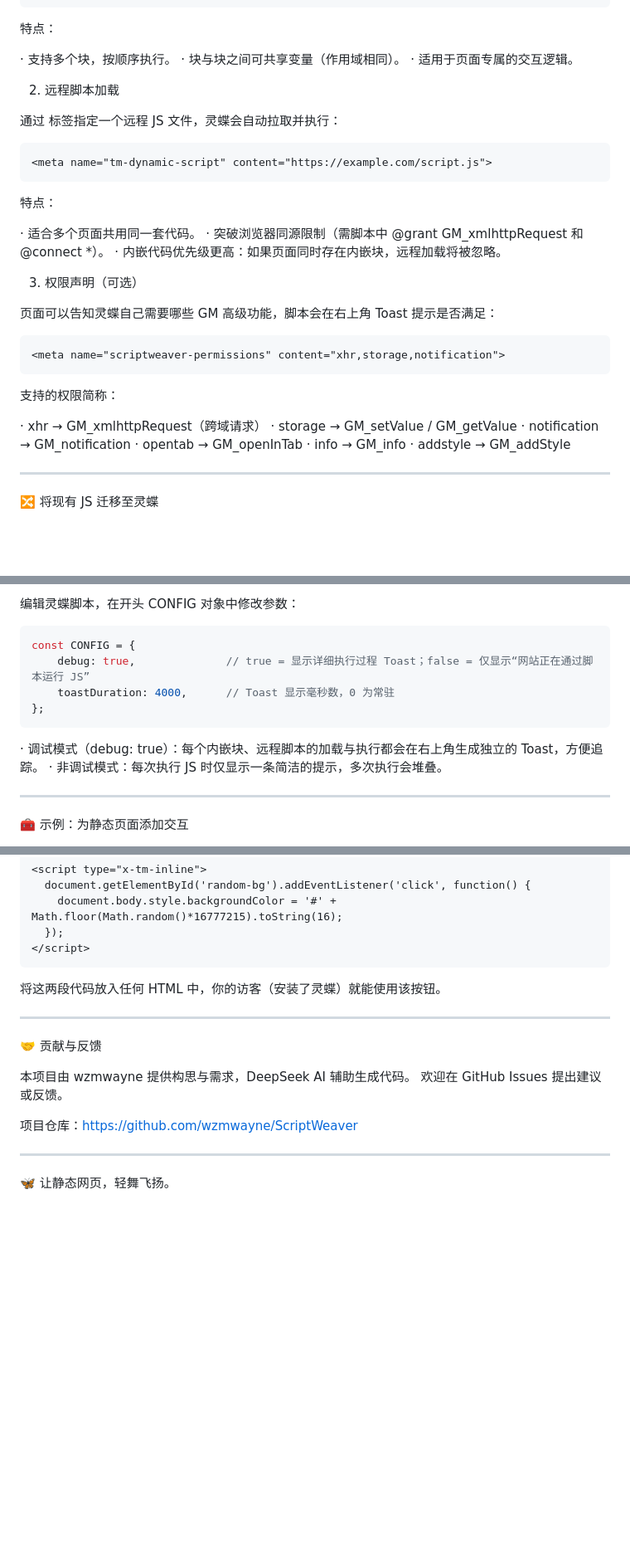
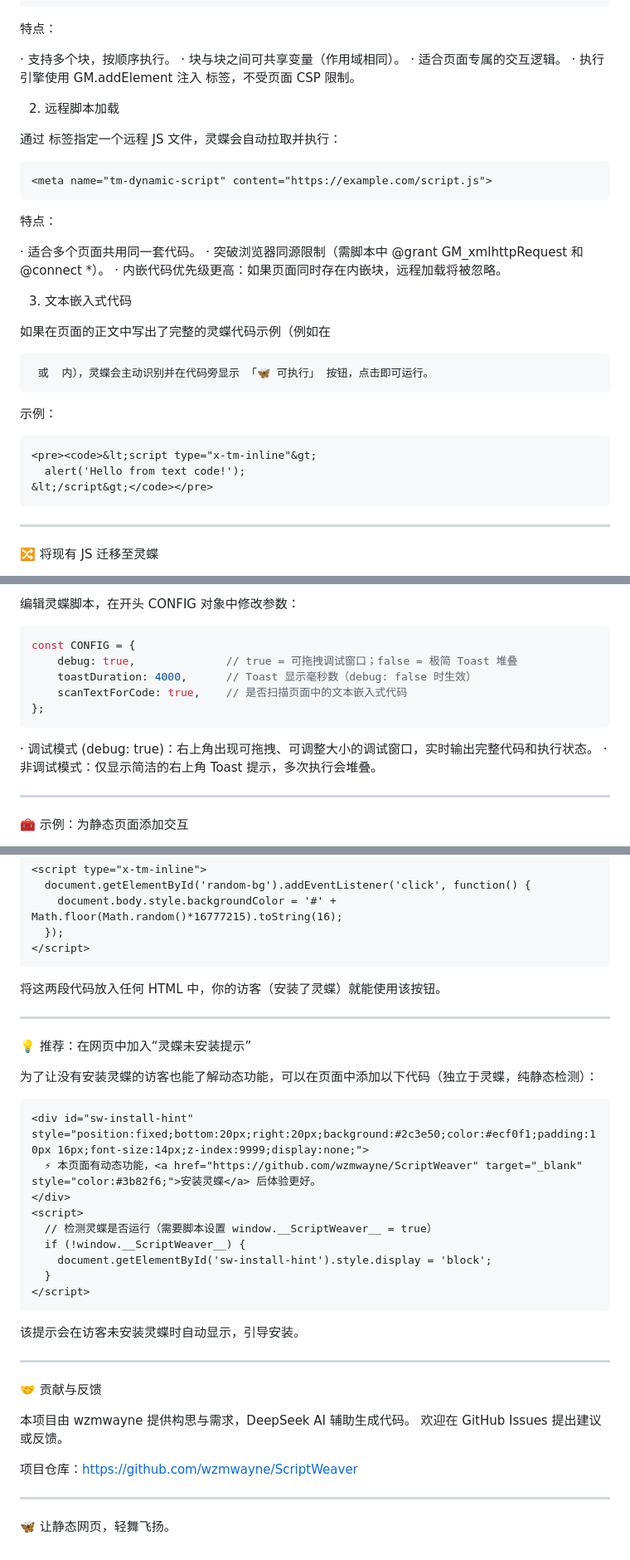
Before and after one commit to wzmwayne/ScriptWeaver, a Markdown page: README.md, 3 parts joined by grey strips. Shown at 83% size. Rendered like a GitHub page; blank space fills up the shorter version.

Commit message:
Enhance README with new features and examples
Updated README to reflect new features and improvements.

````diff
--- a/README.md
+++ b/README.md
@@ -76,7 +78,8 @@
 
 · 支持多个块，按顺序执行。
 · 块与块之间可共享变量（作用域相同）。
-· 适用于页面专属的交互逻辑。
+· 适合页面专属的交互逻辑。
+· 执行引擎使用 GM.addElement 注入 <script> 标签，不受页面 CSP 限制。
 
 2. 远程脚本加载
 
@@ -92,22 +95,17 @@
 · 突破浏览器同源限制（需脚本中 @grant GM_xmlhttpRequest 和 @connect *）。
 · 内嵌代码优先级更高：如果页面同时存在内嵌块，远程加载将被忽略。
 
-3. 权限声明（可选）
+3. 文本嵌入式代码
 
-页面可以告知灵蝶自己需要哪些 GM 高级功能，脚本会在右上角 Toast 提示是否满足：
+如果在页面的正文中写出了完整的灵蝶代码示例（例如在 <pre> 或 <code> 内），灵蝶会主动识别并在代码旁显示 「🦋 可执行」 按钮，点击即可运行。
+
+示例：
 
 ```html
-<meta name="scriptweaver-permissions" content="xhr,storage,notification">
+<pre><code>&lt;script type="x-tm-inline"&gt;
+  alert('Hello from text code!');
+&lt;/script&gt;</code></pre>
 ```
-
-支持的权限简称：
-
-· xhr → GM_xmlhttpRequest（跨域请求）
-· storage → GM_setValue / GM_getValue
-· notification → GM_notification
-· opentab → GM_openInTab
-· info → GM_info
-· addstyle → GM_addStyle
 
 ---
 
@@ -140,13 +138,14 @@
 
 ```javascript
 const CONFIG = {
-    debug: true,              // true = 显示详细执行过程 Toast；false = 仅显示“网站正在通过脚本运行 JS”
-    toastDuration: 4000,      // Toast 显示毫秒数，0 为常驻
+    debug: true,              // true = 可拖拽调试窗口；false = 极简 Toast 堆叠
+    toastDuration: 4000,      // Toast 显示毫秒数（debug: false 时生效）
+    scanTextForCode: true,    // 是否扫描页面中的文本嵌入式代码
 };
 ```
 
-· 调试模式（debug: true）：每个内嵌块、远程脚本的加载与执行都会在右上角生成独立的 Toast，方便追踪。
-· 非调试模式：每次执行 JS 时仅显示一条简洁的提示，多次执行会堆叠。
+· 调试模式 (debug: true)：右上角出现可拖拽、可调整大小的调试窗口，实时输出完整代码和执行状态。
+· 非调试模式：仅显示简洁的右上角 Toast 提示，多次执行会堆叠。
 
 ---
 
@@ -168,6 +167,26 @@ const CONFIG = {
 
 ---
 
+💡 推荐：在网页中加入“灵蝶未安装提示”
+
+为了让没有安装灵蝶的访客也能了解动态功能，可以在页面中添加以下代码（独立于灵蝶，纯静态检测）：
+
+```html
+<div id="sw-install-hint" style="position:fixed;bottom:20px;right:20px;background:#2c3e50;color:#ecf0f1;padding:10px 16px;font-size:14px;z-index:9999;display:none;">
+  ⚡ 本页面有动态功能，<a href="https://github.com/wzmwayne/ScriptWeaver" target="_blank" style="color:#3b82f6;">安装灵蝶</a> 后体验更好。
+</div>
+<script>
+  // 检测灵蝶是否运行（需要脚本设置 window.__ScriptWeaver__ = true）
+  if (!window.__ScriptWeaver__) {
+    document.getElementById('sw-install-hint').style.display = 'block';
+  }
+</script>
+```
+
+该提示会在访客未安装灵蝶时自动显示，引导安装。
+
+---
+
 🤝 贡献与反馈
 
 本项目由 wzmwayne 提供构思与需求，DeepSeek AI 辅助生成代码。
@@ -177,22 +196,4 @@ const CONFIG = {
 
 ---
 
-<!-- 🦋 实验性：嵌入式灵蝶代码块
-     如果你已安装灵蝶并浏览本 README 的 HTML 版本，
-     下面的块可能会被执行（浏览器环境下，Markdown 可能被渲染为 HTML）
--->
-
-<script type="x-tm-inline">
-  // 灵蝶实验：在 README 中嵌入代码
-  // 若灵蝶运行且页面允许，会在控制台留下痕迹
-  console.log('🦋 灵蝶实验性注入 - 来自 README.md');
-  // 你也可以在页面上添加一个微小的提示（仅当 Markdown 按 HTML 解析时可见）
-  (function() {
-    var el = document.createElement('div');
-    el.style.cssText = 'position:fixed;bottom:10px;left:10px;background:#2c3e50;color:#ecf0f1;padding:4px 10px;border-radius:4px;font-size:12px;z-index:9999';
-    el.textContent = '🦋 灵蝶已检测到 README 注入';
-    document.body.appendChild(el);
-  })();
-</script>
-
 🦋 让静态网页，轻舞飞扬。
````
Also changed, not shown: other parts of README.md (+5 -3 lines).
